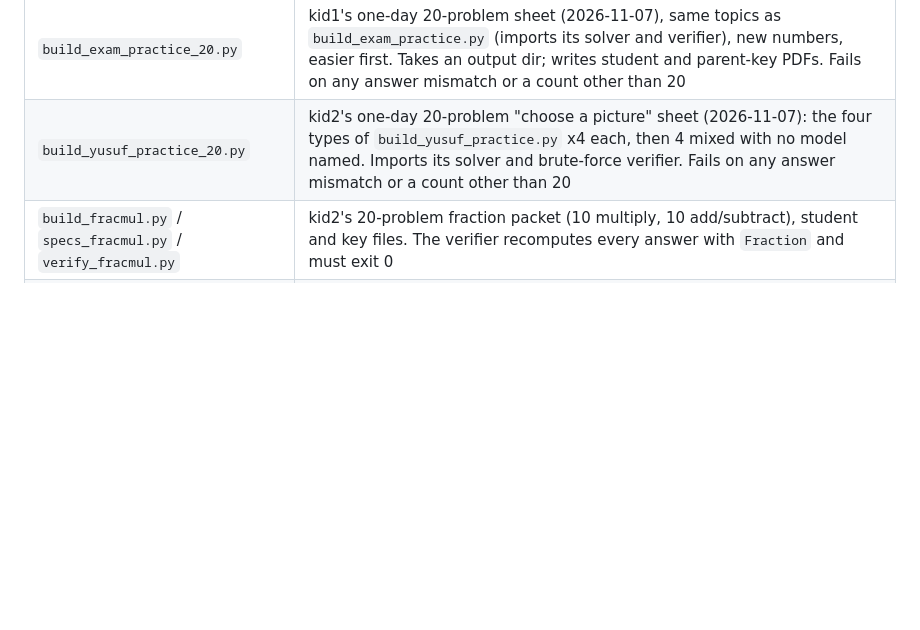
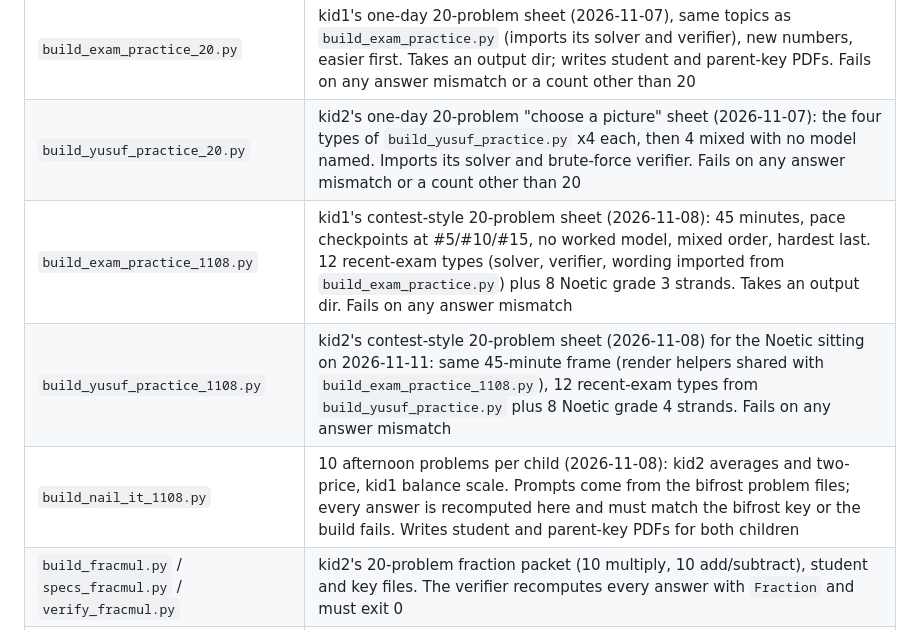
Before and after one commit to sifxtreme/math-practice, a Markdown page: README.md, the part around the change. Drawn GitHub-style; blank space fills up the shorter version.

Commit message:
README: document the 2026-11-08 contest-style and nail-it builders
Co-Authored-By: Claude Sonnet 5.5 <noreply@anthropic.com>
Claude-Session: https://claude.ai/code/session_01SGyHfqxGo9dHY5aMYcUuRH

```diff
--- a/README.md
+++ b/README.md
@@ -131,6 +131,9 @@ themselves. `--seed` makes a sheet reproducible — same seed, same problems.
 | `build_yusuf_practice.py` | one-off 2026-11-06 set for kid2: 4 problem types (events vs intervals, worst case, a cut makes new edges, letter addition), one worked model each, 2 practice problems each, then 2 no-hint problems. Student PDF (3 pages) and separate parent key PDF. Takes an output dir; name from `kids.local.json`. Self-verifying: every answer is re-derived by a brute-force route before anything is written |
 | `build_exam_practice_20.py` | kid1's one-day 20-problem sheet (2026-11-07), same topics as `build_exam_practice.py` (imports its solver and verifier), new numbers, easier first. Takes an output dir; writes student and parent-key PDFs. Fails on any answer mismatch or a count other than 20 |
 | `build_yusuf_practice_20.py` | kid2's one-day 20-problem "choose a picture" sheet (2026-11-07): the four types of `build_yusuf_practice.py` x4 each, then 4 mixed with no model named. Imports its solver and brute-force verifier. Fails on any answer mismatch or a count other than 20 |
+| `build_exam_practice_1108.py` | kid1's contest-style 20-problem sheet (2026-11-08): 45 minutes, pace checkpoints at #5/#10/#15, no worked model, mixed order, hardest last. 12 recent-exam types (solver, verifier, wording imported from `build_exam_practice.py`) plus 8 Noetic grade 3 strands. Takes an output dir. Fails on any answer mismatch |
+| `build_yusuf_practice_1108.py` | kid2's contest-style 20-problem sheet (2026-11-08) for the Noetic sitting on 2026-11-11: same 45-minute frame (render helpers shared with `build_exam_practice_1108.py`), 12 recent-exam types from `build_yusuf_practice.py` plus 8 Noetic grade 4 strands. Fails on any answer mismatch |
+| `build_nail_it_1108.py` | 10 afternoon problems per child (2026-11-08): kid2 averages and two-price, kid1 balance scale. Prompts come from the bifrost problem files; every answer is recomputed here and must match the bifrost key or the build fails. Writes student and parent-key PDFs for both children |
 | `build_fracmul.py` / `specs_fracmul.py` / `verify_fracmul.py` | kid2's 20-problem fraction packet (10 multiply, 10 add/subtract), student and key files. The verifier recomputes every answer with `Fraction` and must exit 0 |
 | `print-worksheet.sh` | render to a clean PDF and print |
 | `print-drill.sh` | same, for an external drill PDF |
```
